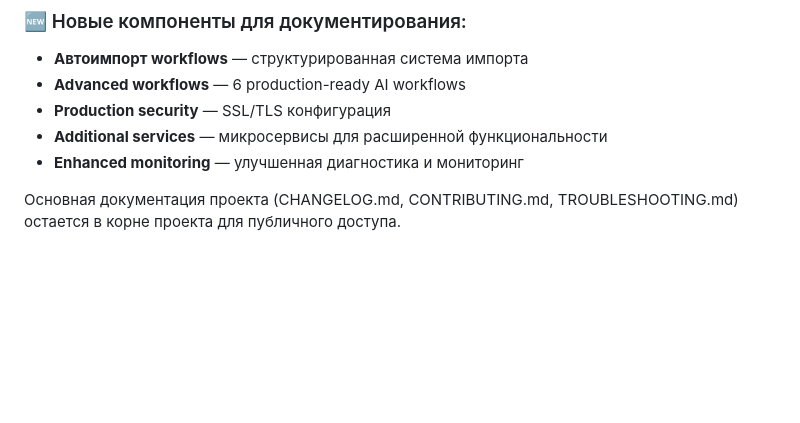
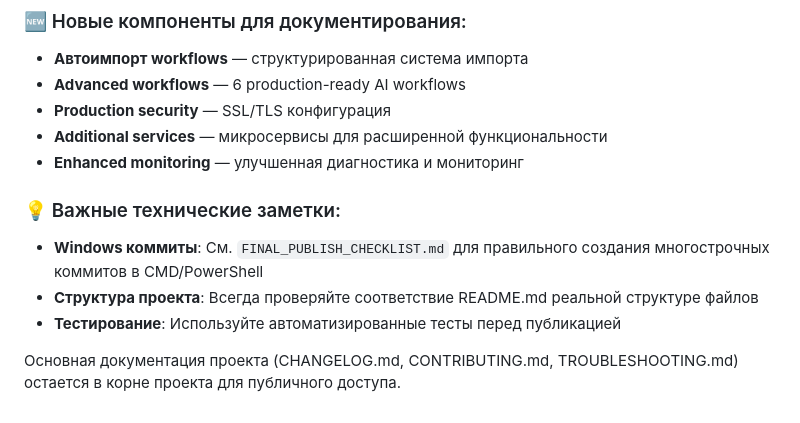
Before and after one commit to sattva2020/N8N-AI-Starter-Kit, a Markdown page: ai-instructions/README.md, the part around the change. Drawn GitHub-style; blank space fills up the shorter version.

```diff
--- a/ai-instructions/README.md
+++ b/ai-instructions/README.md
@@ -65,4 +65,9 @@
 - **Additional services** — микросервисы для расширенной функциональности
 - **Enhanced monitoring** — улучшенная диагностика и мониторинг
 
+### 💡 Важные технические заметки:
+- **Windows коммиты**: См. `FINAL_PUBLISH_CHECKLIST.md` для правильного создания многострочных коммитов в CMD/PowerShell
+- **Структура проекта**: Всегда проверяйте соответствие README.md реальной структуре файлов
+- **Тестирование**: Используйте автоматизированные тесты перед публикацией
+
 Основная документация проекта (CHANGELOG.md, CONTRIBUTING.md, TROUBLESHOOTING.md) остается в корне проекта для публичного доступа.
```
